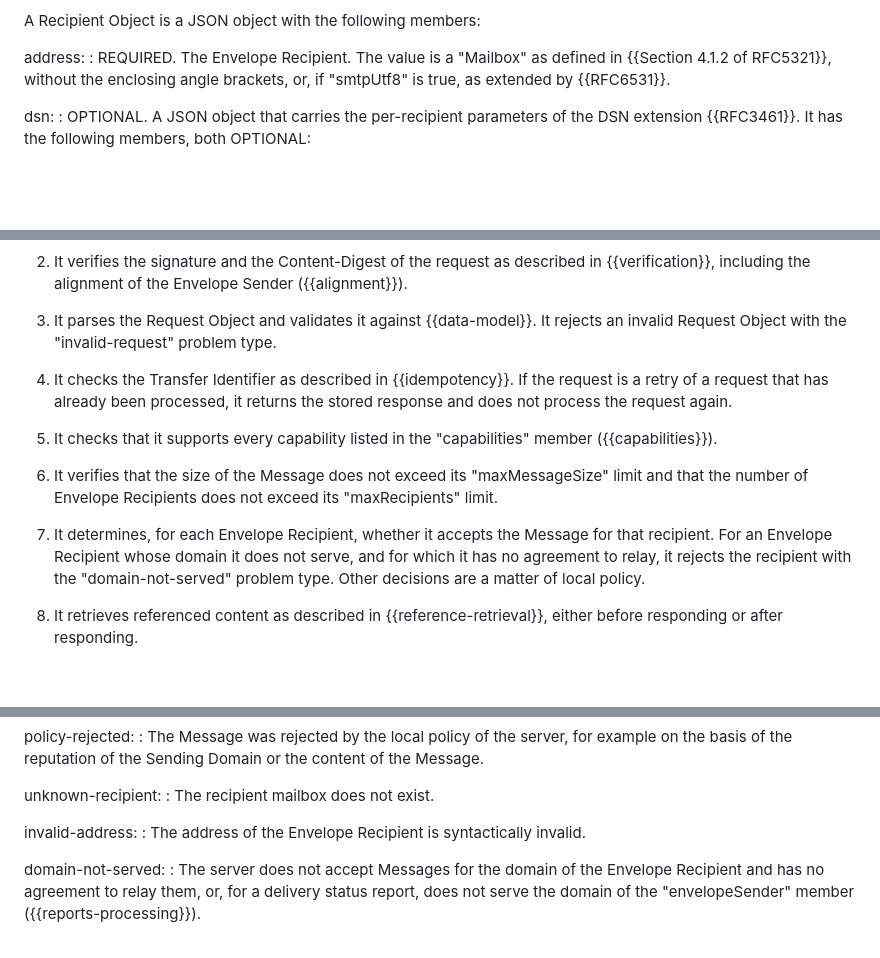
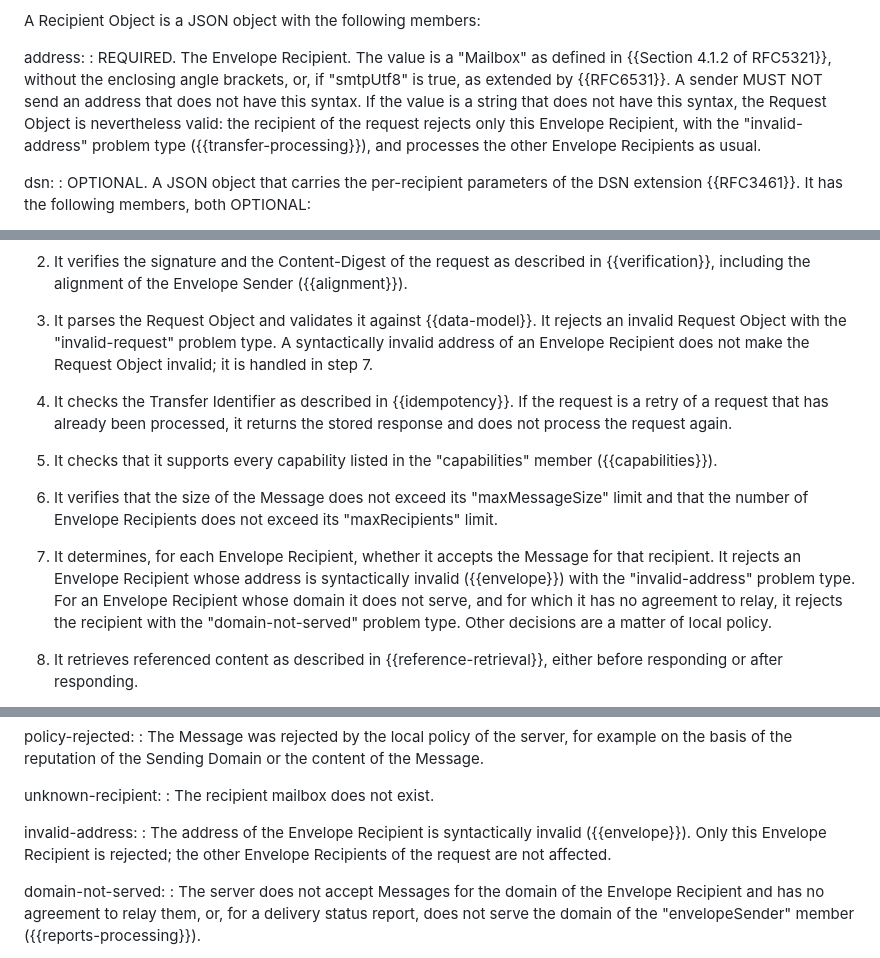
Before and after one commit to dmi03/draft-tishkin-hmtp, a Markdown page: draft-tishkin-hmtp.md, 3 parts joined by grey strips. GitHub-like rendering; blank space fills up the shorter version.

Commit message:
Reject syntactically invalid recipient addresses individually

```diff
--- a/draft-tishkin-hmtp.md
+++ b/draft-tishkin-hmtp.md
@@ -1152,7 +1152,12 @@ address:
 : REQUIRED.  The Envelope Recipient.  The value is a "Mailbox" as
   defined in {{Section 4.1.2 of RFC5321}}, without the enclosing
   angle brackets, or, if "smtpUtf8" is true, as extended by
-  {{RFC6531}}.
+  {{RFC6531}}.  A sender MUST NOT send an address that does not have
+  this syntax.  If the value is a string that does not have this
+  syntax, the Request Object is nevertheless valid: the recipient of
+  the request rejects only this Envelope Recipient, with the
+  "invalid-address" problem type ({{transfer-processing}}), and
+  processes the other Envelope Recipients as usual.
 
 dsn:
 : OPTIONAL.  A JSON object that carries the per-recipient parameters
@@ -1770,7 +1775,9 @@ A Receiving Server processes a transfer request as follows:
 
 3. It parses the Request Object and validates it against
    {{data-model}}.  It rejects an invalid Request Object with the
-   "invalid-request" problem type.
+   "invalid-request" problem type.  A syntactically invalid address of
+   an Envelope Recipient does not make the Request Object invalid; it
+   is handled in step 7.
 
 4. It checks the Transfer Identifier as described in
    {{idempotency}}.  If the request is a retry of a request that has
@@ -1785,7 +1792,9 @@ A Receiving Server processes a transfer request as follows:
    does not exceed its "maxRecipients" limit.
 
 7. It determines, for each Envelope Recipient, whether it accepts the
-   Message for that recipient.  For an Envelope Recipient whose
+   Message for that recipient.  It rejects an Envelope Recipient whose
+   address is syntactically invalid ({{envelope}}) with the
+   "invalid-address" problem type.  For an Envelope Recipient whose
    domain it does not serve, and for which it has no agreement to
    relay, it rejects the recipient with the "domain-not-served"
    problem type.  Other decisions are a matter of local policy.
@@ -2690,7 +2699,9 @@ unknown-recipient:
 : The recipient mailbox does not exist.
 
 invalid-address:
-: The address of the Envelope Recipient is syntactically invalid.
+: The address of the Envelope Recipient is syntactically invalid
+  ({{envelope}}).  Only this Envelope Recipient is rejected; the
+  other Envelope Recipients of the request are not affected.
 
 domain-not-served:
 : The server does not accept Messages for the domain of the Envelope
```
